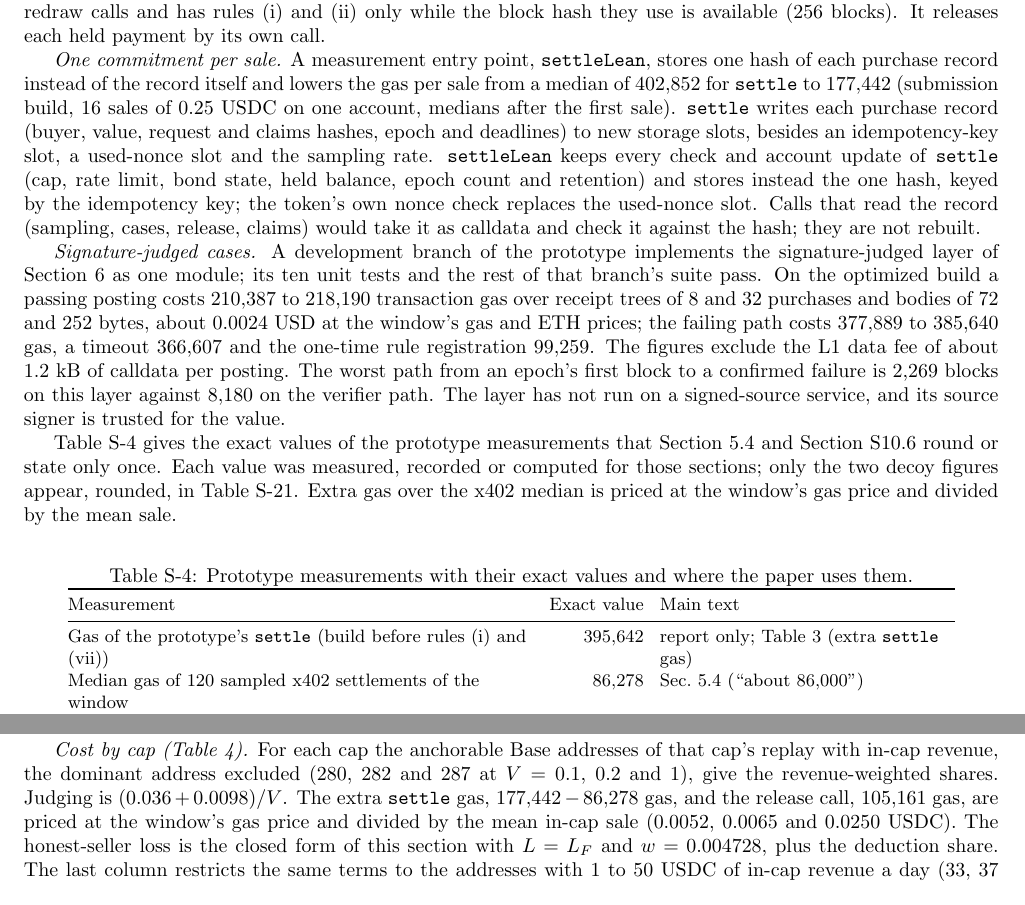
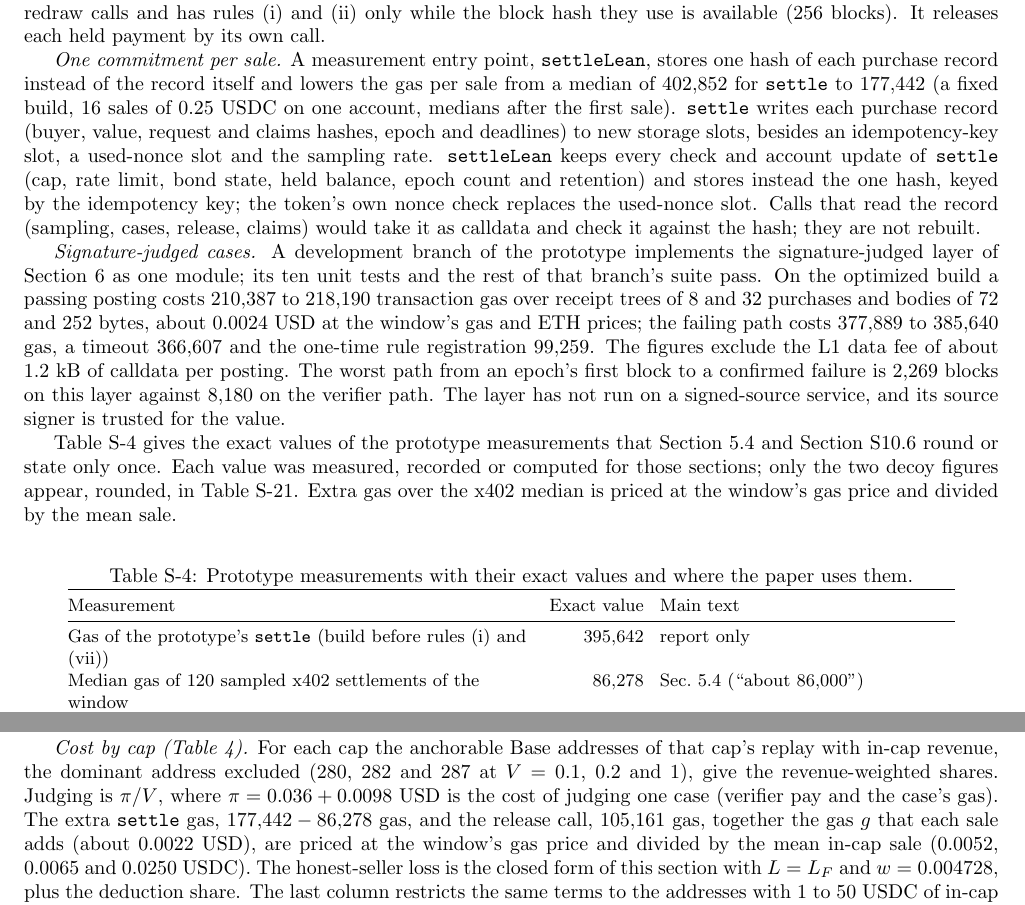
Before and after one commit to kfangw/fairbind-artifact, a LaTeX document (docs/technical_report.tex): two parts of pages 4 and 20 of 31, joined at a grey line, cut so that both start at the same text. Compiled offline with pdfLaTeX.

Commit message:
Revise the technical report: define per-case and per-sale costs, correct a section reference, and tidy table wording

```diff
--- a/docs/technical_report.tex
+++ b/docs/technical_report.tex
@@ -190,7 +190,7 @@ At the measured miss rate, the five-step product is 0.355, or 0.350 after the re
 
 \emph{Scope of the prototype.} The prototype has caps, tiers, sampling by value, the deduction rule, the hold, checkpoint eligibility, the receipt list with both proofs and the eight rules of Section~3.5. It lacks checkpoint writing and redraw calls and has rules (i) and (ii) only while the block hash they use is available (256 blocks). It releases each held payment by its own call.
 
-\emph{One commitment per sale.} A measurement entry point, \texttt{settleLean}, stores one hash of each purchase record instead of the record itself and lowers the gas per sale from a median of 402,852 for \texttt{settle} to 177,442 (submission build, 16 sales of 0.25 USDC on one account, medians after the first sale). \texttt{settle} writes each purchase record (buyer, value, request and claims hashes, epoch and deadlines) to new storage slots, besides an idempotency-key slot, a used-nonce slot and the sampling rate. \texttt{settleLean} keeps every check and account update of \texttt{settle} (cap, rate limit, bond state, held balance, epoch count and retention) and stores instead the one hash, keyed by the idempotency key; the token's own nonce check replaces the used-nonce slot. Calls that read the record (sampling, cases, release, claims) would take it as calldata and check it against the hash; they are not rebuilt.
+\emph{One commitment per sale.} A measurement entry point, \texttt{settleLean}, stores one hash of each purchase record instead of the record itself and lowers the gas per sale from a median of 402,852 for \texttt{settle} to 177,442 (a fixed build, 16 sales of 0.25 USDC on one account, medians after the first sale). \texttt{settle} writes each purchase record (buyer, value, request and claims hashes, epoch and deadlines) to new storage slots, besides an idempotency-key slot, a used-nonce slot and the sampling rate. \texttt{settleLean} keeps every check and account update of \texttt{settle} (cap, rate limit, bond state, held balance, epoch count and retention) and stores instead the one hash, keyed by the idempotency key; the token's own nonce check replaces the used-nonce slot. Calls that read the record (sampling, cases, release, claims) would take it as calldata and check it against the hash; they are not rebuilt.
 
 \emph{Signature-judged cases.} A development branch of the prototype implements the signature-judged layer of Section~6 as one module; its ten unit tests and the rest of that branch's suite pass. On the optimized build a passing posting costs 210,387 to 218,190 transaction gas over receipt trees of 8 and 32 purchases and bodies of 72 and 252 bytes, about 0.0024 USD at the window's gas and ETH prices; the failing path costs 377,889 to 385,640 gas, a timeout 366,607 and the one-time rule registration 99,259. The figures exclude the L1 data fee of about 1.2 kB of calldata per posting. The worst path from an epoch's first block to a confirmed failure is 2,269 blocks on this layer against 8,180 on the verifier path. The layer has not run on a signed-source service, and its source signer is trusted for the value.
 
@@ -206,7 +206,7 @@ Table~\ref{tab:proto} gives the exact values of the prototype measurements that
 \toprule
 Measurement & Exact value & Main text \\
 \midrule
-Gas of the prototype's \texttt{settle} (build before rules (i) and (vii)) & 395,642 & report only; Table~3 (extra \texttt{settle} gas) \\
+Gas of the prototype's \texttt{settle} (build before rules (i) and (vii)) & 395,642 & report only \\
 Median gas of 120 sampled x402 settlements of the window & 86,278 & Sec.~5.4 (``about 86,000'') \\
 Gas to anchor the worst-case list of 3,245 entries, computed from calldata & 8,307,150 & report only \\
 Entries one anchor transaction holds under a 30,000,000 gas limit & 11,742 & Sec.~5.4 (exact; multiplier at most 77) \\
@@ -728,7 +728,7 @@ Anchorable, 34,673 blocks & $0.1473+0.0056=0.153$ & $0.3561+0.0175=0.374$ & $0.6
 
 \emph{Scaling replayed values to the hold.} Each replayed group value at 31,073 blocks is multiplied by the ratio of the closed form at 34,673 to the closed form at 31,073 for the same group and $w$. For the anchorable sellers the replayed losses 0.1682 ($0.1627+0.0055$), 0.4036 ($0.3862+0.0174$) and 0.7145 ($0.6596+0.0549$) become 0.1845, 0.4325 and 0.7396, reported as 0.18, 0.43 and 0.74 (Table~S-3). Held proceeds scale by the hold ratio: the replayed time average 2,218.78 USDC (Table~\ref{atab:eval}) becomes $2{,}218.78\times1.11586=2{,}475.84$ over all addresses, and 279.04 over the anchorable ones.
 
-\emph{Cost by cap (Table~4).} For each cap the anchorable Base addresses of that cap's replay with in-cap revenue, the dominant address excluded (280, 282 and 287 at $V=0.1$, 0.2 and 1), give the revenue-weighted shares. Judging is $(0.036+0.0098)/V$. The extra \texttt{settle} gas, $177{,}442-86{,}278$ gas, and the release call, 105,161 gas, are priced at the window's gas price and divided by the mean in-cap sale (0.0052, 0.0065 and 0.0250 USDC). The honest-seller loss is the closed form of this section with $L=L_F$ and $w=0.004728$, plus the deduction share. The last column restricts the same terms to the addresses with 1 to 50 USDC of in-cap revenue a day (33, 37 and 40 addresses). At $V=1$ the five addresses above 50 USDC a day lose 0.70 of their in-cap revenue.
+\emph{Cost by cap (Table~4).} For each cap the anchorable Base addresses of that cap's replay with in-cap revenue, the dominant address excluded (280, 282 and 287 at $V=0.1$, 0.2 and 1), give the revenue-weighted shares. Judging is $\pi/V$, where $\pi=0.036+0.0098$ USD is the cost of judging one case (verifier pay and the case's gas). The extra \texttt{settle} gas, $177{,}442-86{,}278$ gas, and the release call, 105,161 gas, together the gas $g$ that each sale adds (about 0.0022 USD), are priced at the window's gas price and divided by the mean in-cap sale (0.0052, 0.0065 and 0.0250 USDC). The honest-seller loss is the closed form of this section with $L=L_F$ and $w=0.004728$, plus the deduction share. The last column restricts the same terms to the addresses with 1 to 50 USDC of in-cap revenue a day (33, 37 and 40 addresses). At $V=1$ the five addresses above 50 USDC a day lose 0.70 of their in-cap revenue.
 
 \emph{Per seller.} The same terms computed for each address, with the judging share $\pi\,n_s/r$ from its expected cases $n_s$ and revenue $r$, the \texttt{settle} and release gas over its own mean sale, and its own $\lambda$ at $L_F$, give the following. At $V=1$, 34 of the 287 addresses pay at most 0.10 of their in-cap revenue in these terms, 118 at most 0.20 and 167 at most 0.30; they carry 0.028, 0.100 and 0.246 of the in-cap revenue, and the median address pays 0.270. Without the release call per sale (a release per epoch, not built), the counts are 72, 175 and 219. At $V=0.2$ no address pays 0.20 or less, 23 pay at most 0.30, and the median address pays 0.474. The aggregate rows of Table~4 are the revenue-weighted means of these per-seller totals. The totals exclude anchoring, sealing and the L1 data fee. Adding them (anchor gas from the prototype's measurements at the mean entries per seller-epoch, sealing at 208,152 gas per epoch with sales, and the L1 data fee at 16 L1 gas units per calldata byte plus a 110-byte envelope, priced at the window's pooled 592,874 wei per unit; per-block medians run from 228,613 to 3,761,477 wei) raises the aggregate at $V=1$ from 0.717 to 0.726 and the median address from 0.270 to 0.425; 15 addresses then pay at most 0.10 (0.016 of the in-cap revenue), 79 at most 0.20 (0.085) and 119 at most 0.30 (0.241), and the addresses with 1 to 50 USDC a day pay 0.246 against 0.226. At $V=0.2$ the aggregate goes from 0.915 to 0.950 and the median address from 0.474 to 0.748. Anchoring and sealing together are 0.032 of revenue in aggregate and 0.172 for the median address at $V=0.2$, and 0.009 and 0.129 at $V=1$; the L1 fee alone is 0.0028 and 0.0007 of revenue at the pooled price and 0.0176 and 0.0045 at the highest per-block median.  All four necessary conditions of the main text at $s=0.10$ (mean sale above $g/s$, cap above $\pi/s$, in-cap revenue over one hold at least $b$, and $\lambda<0.1$ at $L_F$) hold for 9 of the 287 addresses at $V=1$, with 0.061 of the in-cap revenue; most others fail the hold condition.
 
```
Also changed, not shown: docs/technical_report.pdf, docs/technical_report.tex (8 more changed lines).
